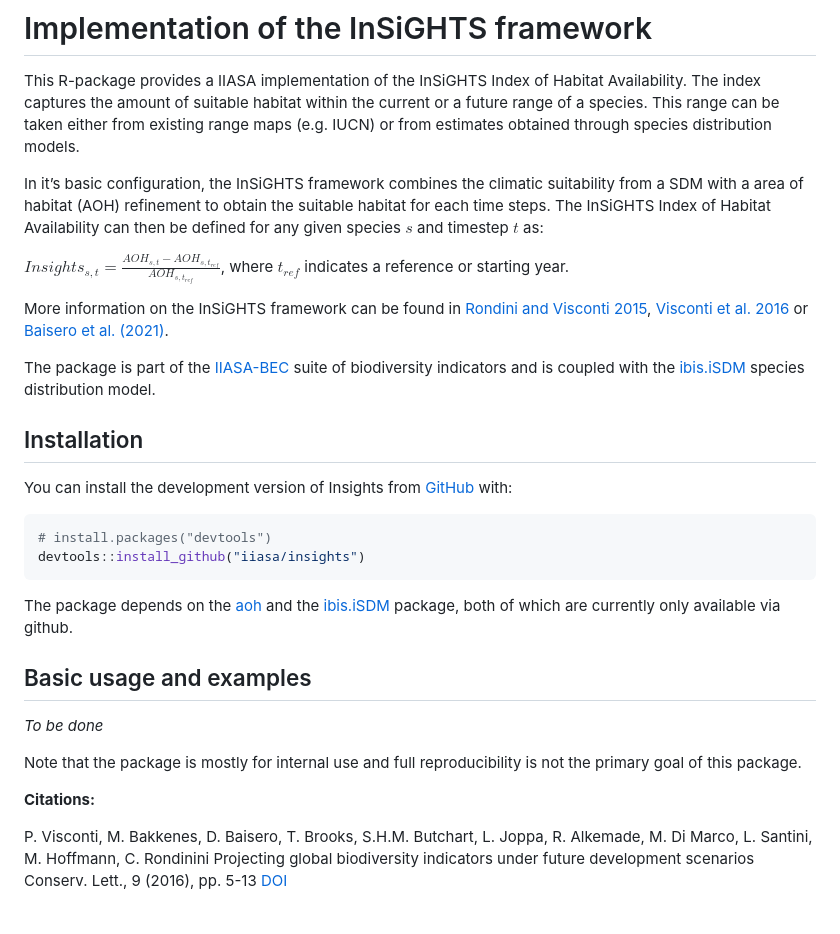
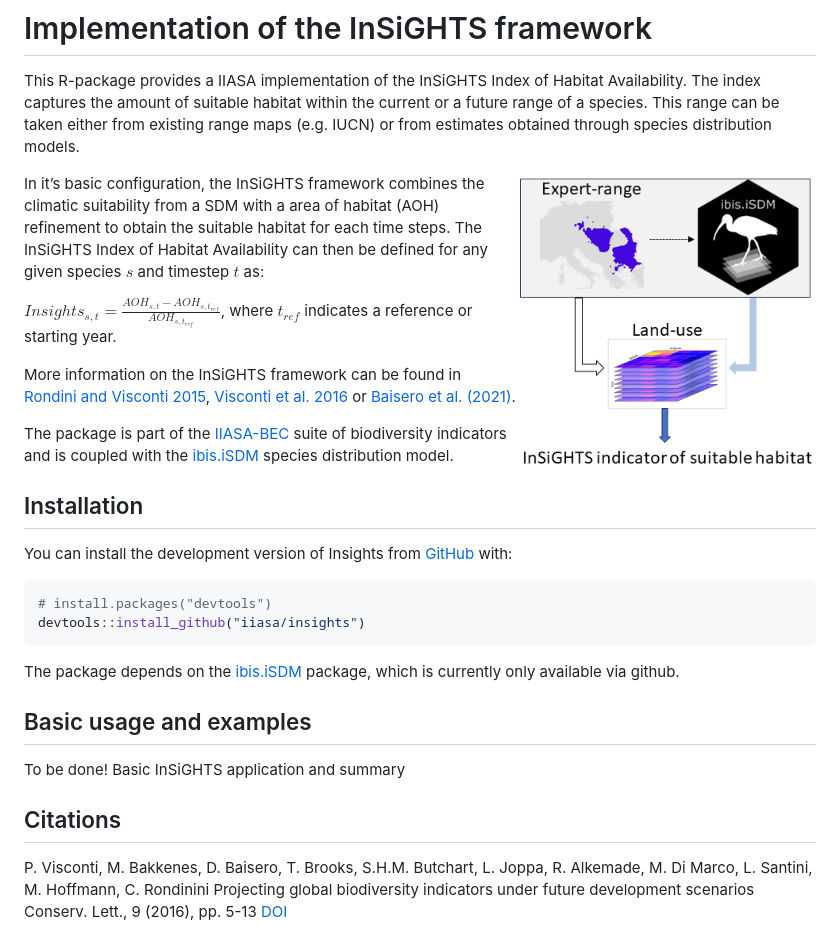
Before and after one commit to iiasa/insights, a Markdown page: README.md, the part around the change. Drawn GitHub-style; pictures changed too: man/figures/insights_schematic.png (added).

Commit message:
More work on InSiGHTS :smiley:

````diff
--- a/README.md
+++ b/README.md
@@ -11,6 +11,8 @@ Habitat Availability. The index captures the amount of suitable habitat
 within the current or a future range of a species. This range can be
 taken either from existing range maps (e.g. IUCN) or from estimates
 obtained through species distribution models.
+
+<img src="man/figures/insights_schematic.png" alt="Schematic" align="right" width="300"/>
 
 In it’s basic configuration, the InSiGHTS framework combines the
 climatic suitability from a SDM with a area of habitat (AOH) refinement
@@ -42,18 +44,15 @@ You can install the development version of Insights from
 devtools::install_github("iiasa/insights")
 ```
 
-The package depends on the [aoh](https://prioritizr.github.io/aoh/) and
-the [ibis.iSDM](https://iiasa.github.io/ibis.iSDM/) package, both of
-which are currently only available via github.
+The package depends on the
+[ibis.iSDM](https://iiasa.github.io/ibis.iSDM/) package, which is
+currently only available via github.
 
 ## Basic usage and examples
 
-*To be done*
+To be done! Basic InSiGHTS application and summary
 
-Note that the package is mostly for internal use and full
-reproducibility is not the primary goal of this package.
-
-**Citations:**
+## Citations
 
 P. Visconti, M. Bakkenes, D. Baisero, T. Brooks, S.H.M. Butchart, L.
 Joppa, R. Alkemade, M. Di Marco, L. Santini, M. Hoffmann, C. Rondinini
````
Also changed, not shown: 15 other files.
